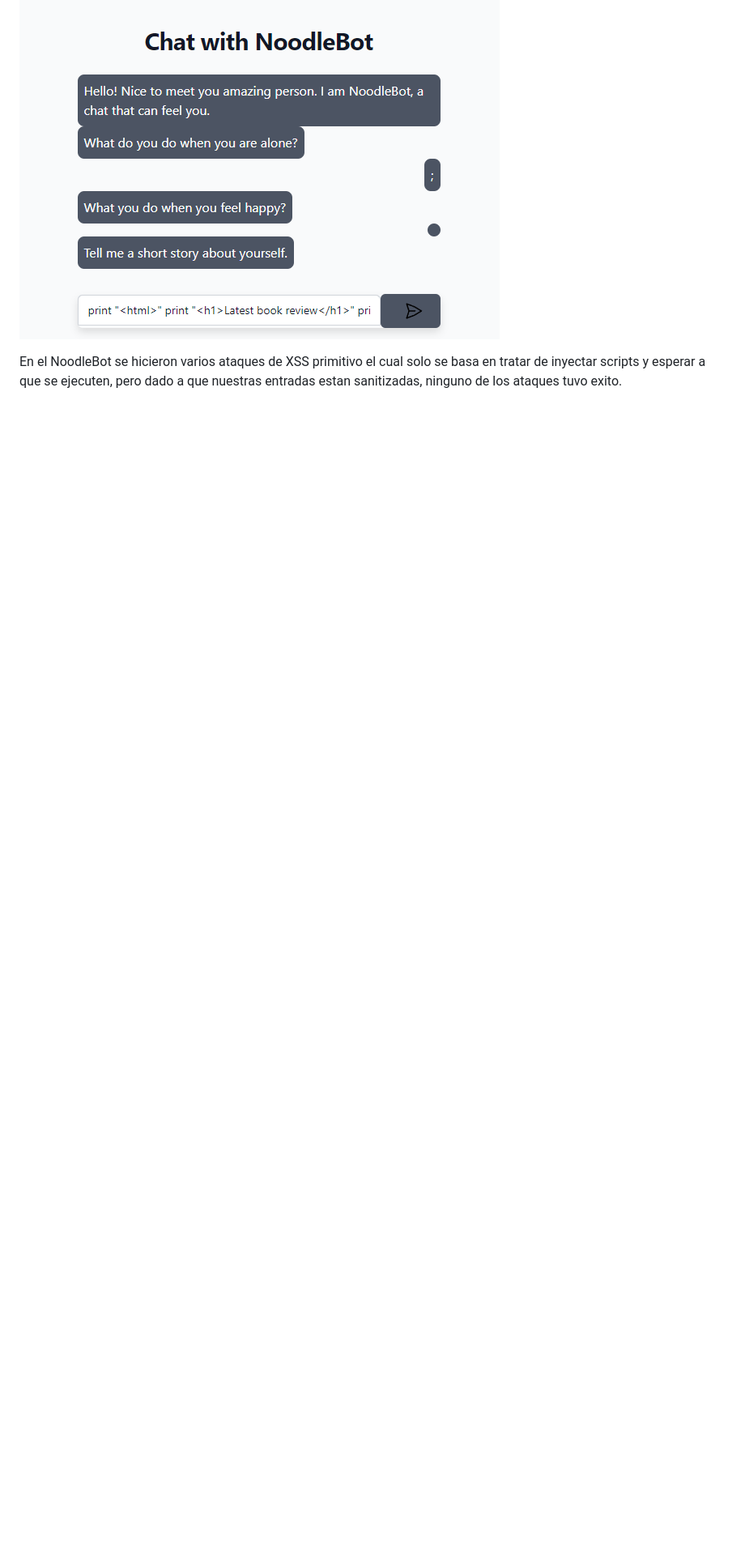
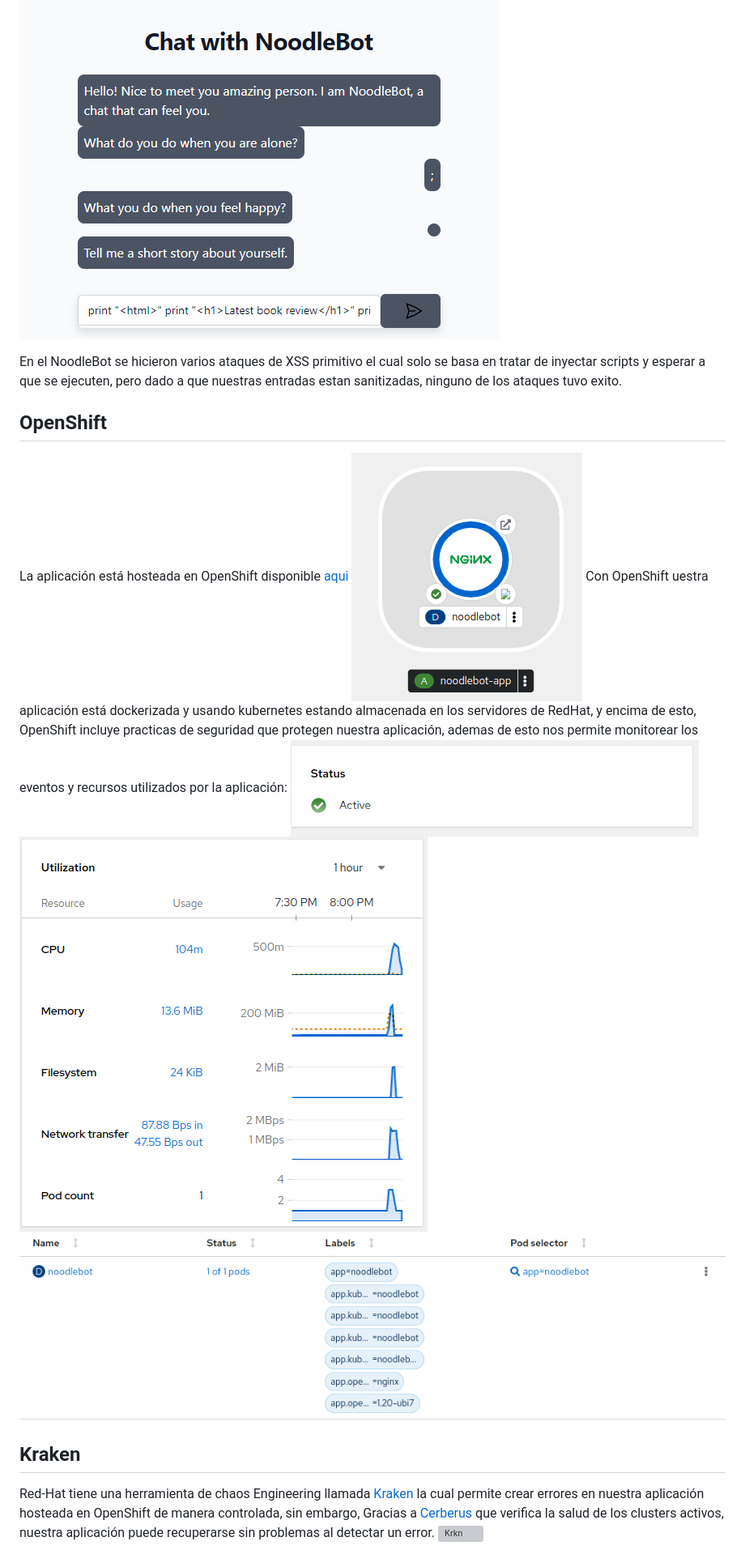
Before and after one commit to Ramen-Development/vibe-reader, a Markdown page: README.md, the part around one of its changes. Shown at 81% size. Rendered like a GitHub page; pictures changed too: ReadmeImages/os1.png (added), ReadmeImages/os2.png (added), ReadmeImages/os3.png (added); blank space fills up the shorter version; grey boxes are pictures that could not be loaded.

```diff
--- a/README.md
+++ b/README.md
@@ -20,3 +23,17 @@ El ataque Cross Site Scripting significa enviar e inyectar código o script mali
 ![XSS3](/ReadmeImages/xss3.png)
 
 En el NoodleBot se hicieron varios ataques de XSS primitivo el cual solo se basa en tratar de inyectar scripts y esperar a que se ejecuten, pero dado a que nuestras entradas estan sanitizadas, ninguno de los ataques tuvo exito.
+
+## OpenShift
+
+La aplicación está hosteada en OpenShift disponible [aqui](https://noodlebot-vandelvan-dev.apps.sandbox.x8i5.p1.openshiftapps.com/)
+![OS1](/ReadmeImages/os1.png)
+Con OpenShift uestra aplicación está dockerizada y usando kubernetes estando almacenada en los servidores de RedHat, y encima de esto, OpenShift incluye practicas de seguridad que protegen nuestra aplicación, ademas de esto nos permite monitorear los eventos y recursos utilizados por la aplicación:
+![OS2](/ReadmeImages/os2.png)
+![OS3](/ReadmeImages/os3.png)
+![OS4](/ReadmeImages/os4.png)
+
+## Kraken
+
+Red-Hat tiene una herramienta de chaos Engineering llamada [Kraken](https://github.com/redhat-chaos/krkn) la cual permite crear errores en nuestra aplicación hosteada en OpenShift de manera controlada, sin embargo, Gracias a [Cerberus](https://github.com/redhat-chaos/cerberus) que verifica la salud de los clusters activos, nuestra aplicación puede recuperarse sin problemas al detectar un error.
+![Krkn](https://raw.githubusercontent.com/redhat-chaos/krkn/main/media/kraken-workflow.png)
```
Also changed, not shown: other parts of README.md (+3 -0 lines).
